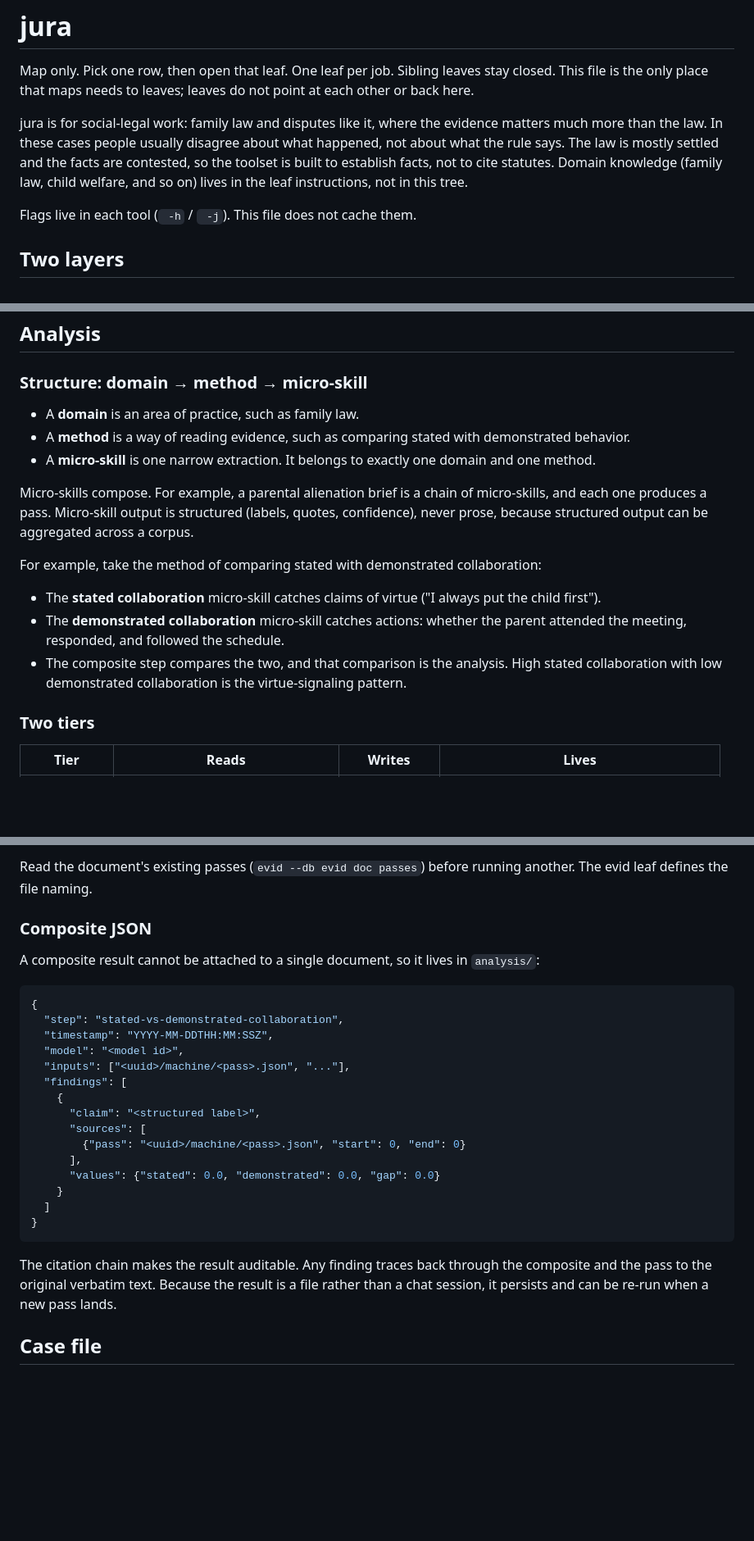
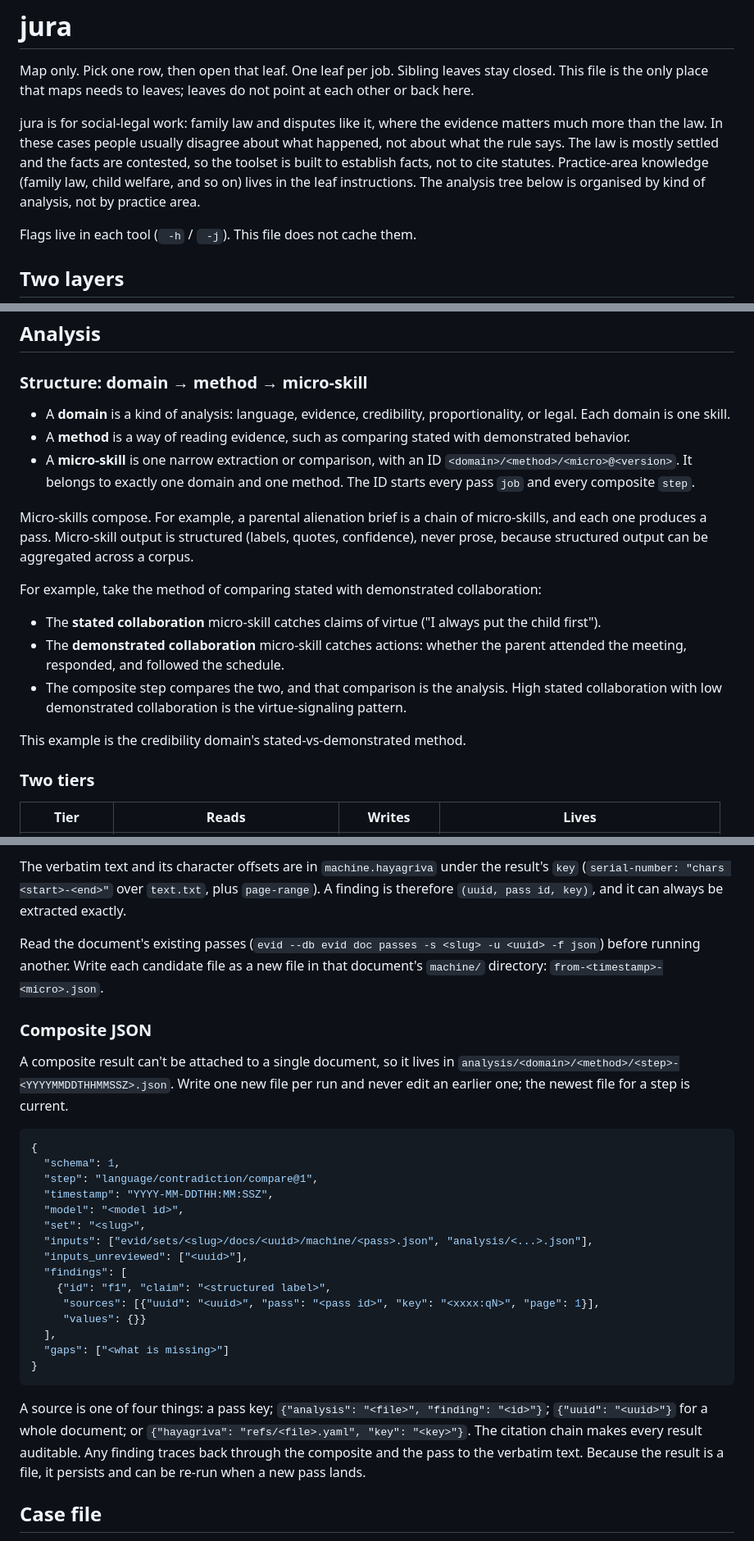
Before and after one commit to evidlabel/skills, a Markdown page: SKILL.md, 3 parts joined by grey strips. Shown at 82% size. Drawn GitHub-style; blank space fills up the shorter version.

````diff
--- a/SKILL.md
+++ b/SKILL.md
@@ -7,7 +7,7 @@ description: Use for social-legal work (family law and similar) where the facts
 
 Map only. Pick one row, then open that leaf. One leaf per job. Sibling leaves stay closed. This file is the only place that maps needs to leaves; leaves do not point at each other or back here.
 
-jura is for social-legal work: family law and disputes like it, where the evidence matters much more than the law. In these cases people usually disagree about what happened, not about what the rule says. The law is mostly settled and the facts are contested, so the toolset is built to establish facts, not to cite statutes. Domain knowledge (family law, child welfare, and so on) lives in the leaf instructions, not in this tree.
+jura is for social-legal work: family law and disputes like it, where the evidence matters much more than the law. In these cases people usually disagree about what happened, not about what the rule says. The law is mostly settled and the facts are contested, so the toolset is built to establish facts, not to cite statutes. Practice-area knowledge (family law, child welfare, and so on) lives in the leaf instructions. The analysis tree below is organised by kind of analysis, not by practice area.
 
 Flags live in each tool (` -h` / ` -j`). This file does not cache them.
 
@@ -74,9 +75,9 @@ Identity maps stay out of Git (rule 4).
 
 ### Structure: domain → method → micro-skill
 
-- A **domain** is an area of practice, such as family law.
+- A **domain** is a kind of analysis: language, evidence, credibility, proportionality, or legal. Each domain is one skill.
 - A **method** is a way of reading evidence, such as comparing stated with demonstrated behavior.
-- A **micro-skill** is one narrow extraction. It belongs to exactly one domain and one method.
+- A **micro-skill** is one narrow extraction or comparison, with an ID `<domain>/<method>/<micro>@<version>`. It belongs to exactly one domain and one method. The ID starts every pass `job` and every composite `step`.
 
 Micro-skills compose. For example, a parental alienation brief is a chain of micro-skills, and each one produces a pass. Micro-skill output is structured (labels, quotes, confidence), never prose, because structured output can be aggregated across a corpus.
 
@@ -86,6 +87,8 @@ For example, take the method of comparing stated with demonstrated collaboration
 - The **demonstrated collaboration** micro-skill catches actions: whether the parent attended the meeting, responded, and followed the schedule.
 - The composite step compares the two, and that comparison is the analysis. High stated collaboration with low demonstrated collaboration is the virtue-signaling pattern.
 
+This example is the credibility domain's stated-vs-demonstrated method.
+
 ### Two tiers
 
 | Tier | Reads | Writes | Lives |
@@ -104,29 +129,31 @@ A pass is the extraction, not the analysis. It is a JSON sidecar attached to one
 
-Read the document's existing passes (`evid --db evid doc passes`) before running another. The evid leaf defines the file naming.
+The verbatim text and its character offsets are in `machine.hayagriva` under the result's `key` (`serial-number: "chars <start>-<end>"` over `text.txt`, plus `page-range`). A finding is therefore `(uuid, pass id, key)`, and it can always be extracted exactly.
+
+Read the document's existing passes (`evid --db evid doc passes -s <slug> -u <uuid> -f json`) before running another. Write each candidate file as a new file in that document's `machine/` directory: `from-<timestamp>-<micro>.json`.
 
 ### Composite JSON
 
-A composite result cannot be attached to a single document, so it lives in `analysis/`:
+A composite result can't be attached to a single document, so it lives in `analysis/<domain>/<method>/<step>-<YYYYMMDDTHHMMSSZ>.json`. Write one new file per run and never edit an earlier one; the newest file for a step is current.
 
 ```json
 {
-  "step": "stated-vs-demonstrated-collaboration",
+  "schema": 1,
+  "step": "language/contradiction/compare@1",
   "timestamp": "YYYY-MM-DDTHH:MM:SSZ",
   "model": "<model id>",
-  "inputs": ["<uuid>/machine/<pass>.json", "..."],
+  "set": "<slug>",
+  "inputs": ["evid/sets/<slug>/docs/<uuid>/machine/<pass>.json", "analysis/<...>.json"],
+  "inputs_unreviewed": ["<uuid>"],
   "findings": [
-    {
-      "claim": "<structured label>",
-      "sources": [
-        {"pass": "<uuid>/machine/<pass>.json", "start": 0, "end": 0}
-      ],
-      "values": {"stated": 0.0, "demonstrated": 0.0, "gap": 0.0}
-    }
-  ]
+    {"id": "f1", "claim": "<structured label>",
+     "sources": [{"uuid": "<uuid>", "pass": "<pass id>", "key": "<xxxx:qN>", "page": 1}],
+     "values": {}}
+  ],
+  "gaps": ["<what is missing>"]
 }
 ```
 
-The citation chain makes the result auditable. Any finding traces back through the composite and the pass to the original verbatim text. Because the result is a file rather than a chat session, it persists and can be re-run when a new pass lands.
+A source is one of four things: a pass key; `{"analysis": "<file>", "finding": "<id>"}`; `{"uuid": "<uuid>"}` for a whole document; or `{"hayagriva": "refs/<file>.yaml", "key": "<key>"}`. The citation chain makes every result auditable. Any finding traces back through the composite and the pass to the verbatim text. Because the result is a file, it persists and can be re-run when a new pass lands.
 
 ## Case file
 
````
Also changed, not shown: other parts of SKILL.md (+37 -5 lines), 1 other file.
